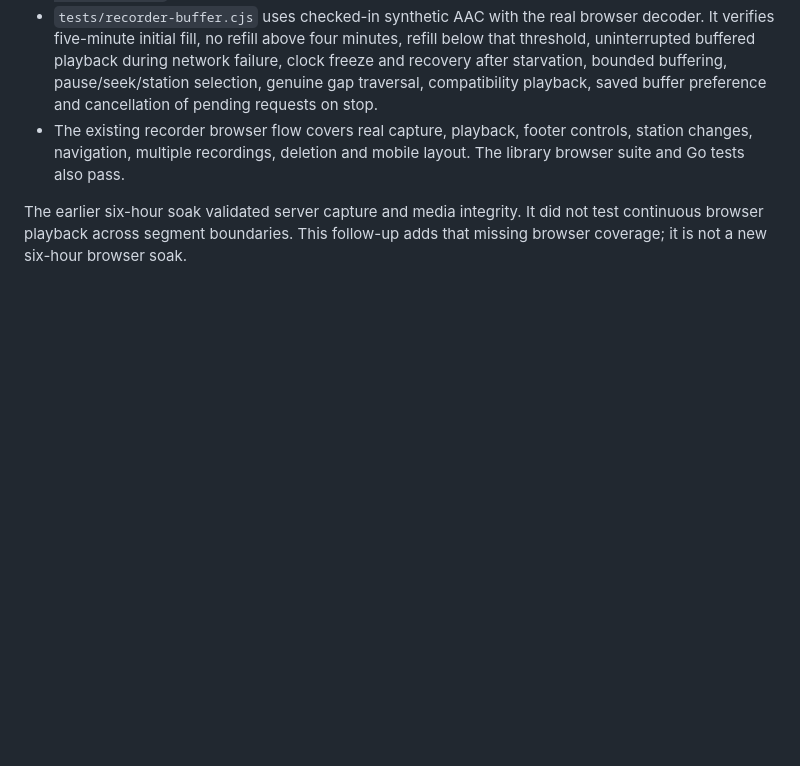
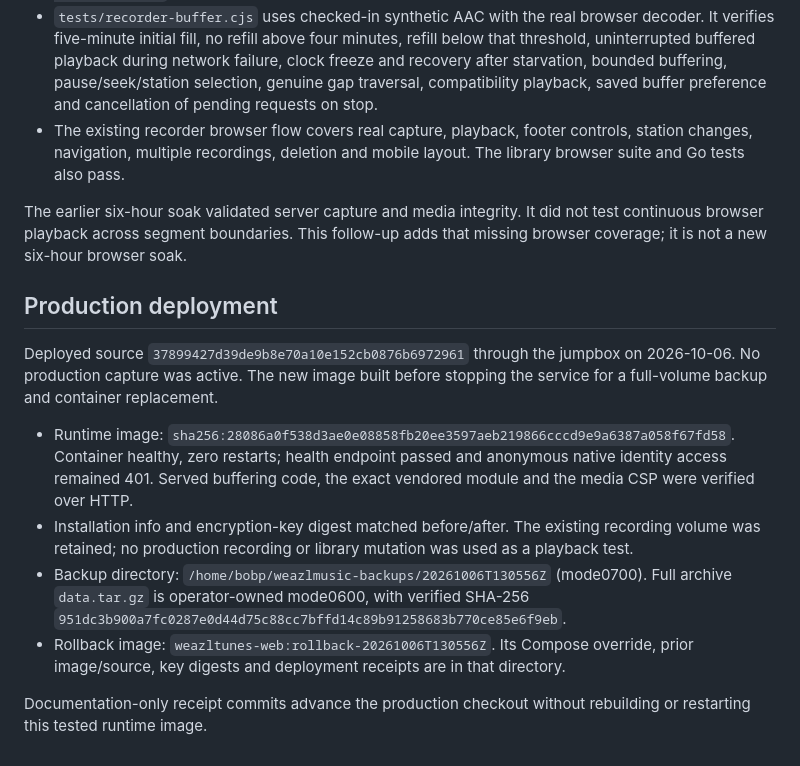
Before and after one commit to bprendie/weazlmusic, a Markdown page: docs/WEB_MEDIA_BUFFER.md, the part around the change. Drawn GitHub-style; blank space fills up the shorter version.

Commit message:
Record production deployment of continuous recorder buffering

```diff
--- a/docs/WEB_MEDIA_BUFFER.md
+++ b/docs/WEB_MEDIA_BUFFER.md
@@ -57,3 +57,26 @@ builds need neither npm nor a CDN. The module loads only for recorder playback.
 The earlier six-hour soak validated server capture and media integrity. It did
 not test continuous browser playback across segment boundaries. This follow-up
 adds that missing browser coverage; it is not a new six-hour browser soak.
+
+## Production deployment
+
+Deployed source `37899427d39de9b8e70a10e152cb0876b6972961` through the jumpbox on
+2026-10-06. No production capture was active. The new image built before stopping
+the service for a full-volume backup and container replacement.
+
+- Runtime image:
+  `sha256:28086a0f538d3ae0e08858fb20ee3597aeb219866cccd9e9a6387a058f67fd58`.
+  Container healthy, zero restarts; health endpoint passed and anonymous native
+  identity access remained 401. Served buffering code, the exact vendored module
+  and the media CSP were verified over HTTP.
+- Installation info and encryption-key digest matched before/after. The existing
+  recording volume was retained; no production recording or library mutation was
+  used as a playback test.
+- Backup directory: `/home/bobp/weazlmusic-backups/20261006T130556Z` (mode0700).
+  Full archive `data.tar.gz` is operator-owned mode0600, with verified SHA-256
+  `951dc3b900a7fc0287e0d44d75c88cc7bffd14c89b91258683b770ce85e6f9eb`.
+- Rollback image: `weazltunes-web:rollback-20261006T130556Z`. Its Compose override,
+  prior image/source, key digests and deployment receipts are in that directory.
+
+Documentation-only receipt commits advance the production checkout without
+rebuilding or restarting this tested runtime image.
```
